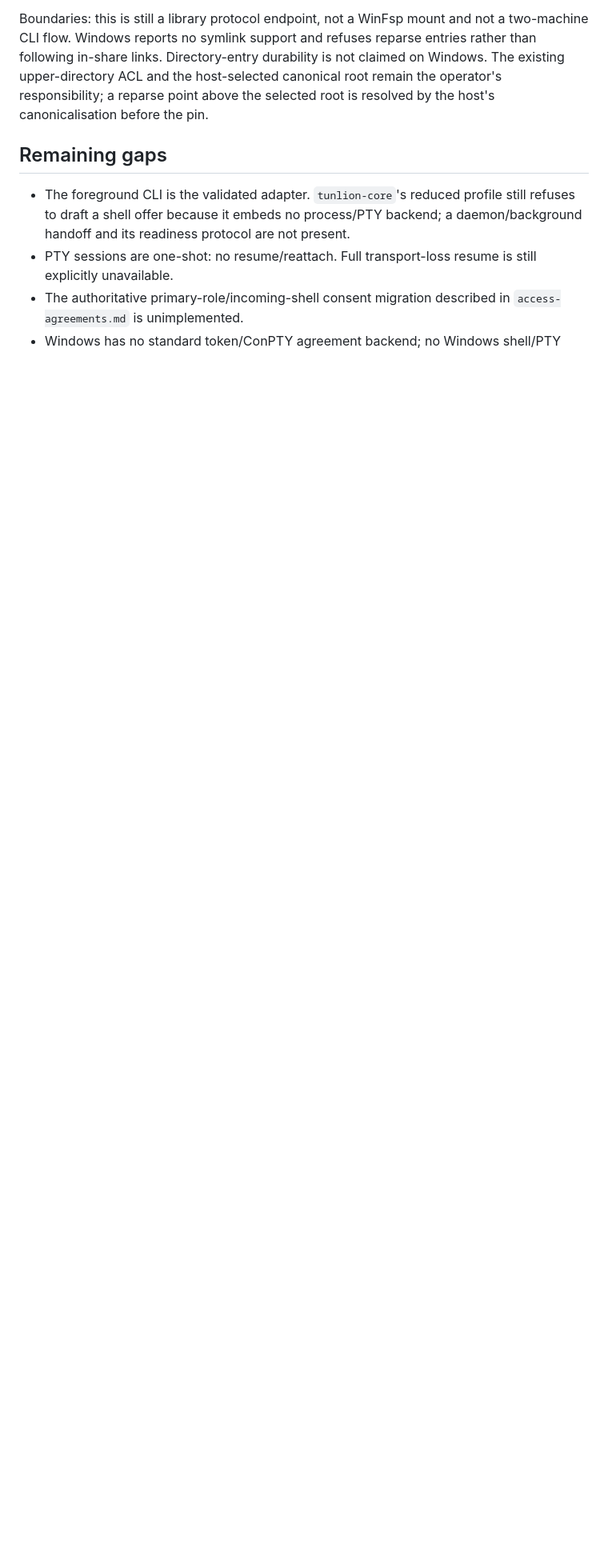
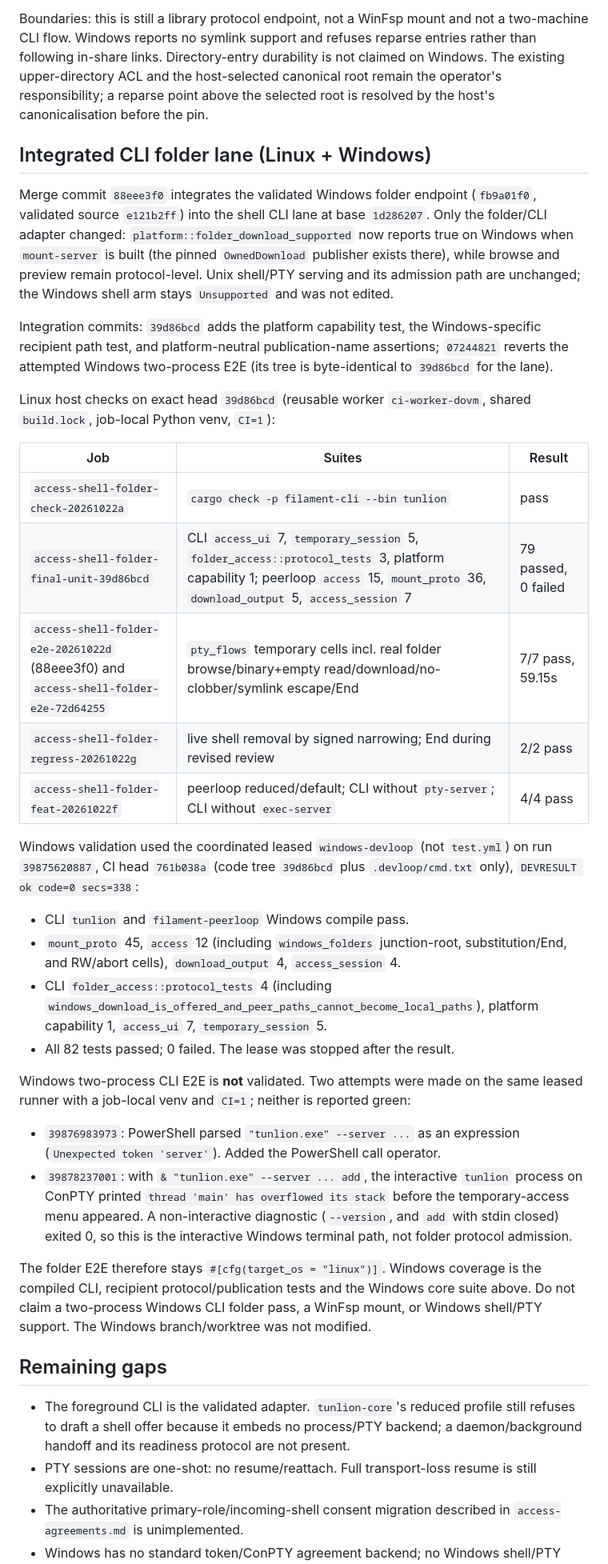
Before and after one commit to Abdk4Moura/tunlion, a Markdown page: docs/access-agreement-validation.md, the part around the change. Shown at 80% size. Rendered like a GitHub page; blank space fills up the shorter version.

Commit message:
docs: record integrated Windows folder checks and the Windows E2E boundary

```diff
--- a/docs/access-agreement-validation.md
+++ b/docs/access-agreement-validation.md
@@ -140,6 +140,61 @@ is not claimed on Windows. The existing upper-directory ACL and the host-selecte
 canonical root remain the operator's responsibility; a reparse point above the
 selected root is resolved by the host's canonicalisation before the pin.
 
+## Integrated CLI folder lane (Linux + Windows)
+
+Merge commit `88eee3f0` integrates the validated Windows folder endpoint
+(`fb9a01f0`, validated source `e121b2ff`) into the shell CLI lane at base
+`1d286207`. Only the folder/CLI adapter changed: `platform::folder_download_supported`
+now reports true on Windows when `mount-server` is built (the pinned
+`OwnedDownload` publisher exists there), while browse and preview remain
+protocol-level. Unix shell/PTY serving and its admission path are unchanged; the
+Windows shell arm stays `Unsupported` and was not edited.
+
+Integration commits: `39d86bcd` adds the platform capability test, the
+Windows-specific recipient path test, and platform-neutral publication-name
+assertions; `07244821` reverts the attempted Windows two-process E2E (its tree
+is byte-identical to `39d86bcd` for the lane).
+
+Linux host checks on exact head `39d86bcd` (reusable worker `ci-worker-dovm`,
+shared `build.lock`, job-local Python venv, `CI=1`):
+
+| Job | Suites | Result |
+| --- | --- | --- |
+| `access-shell-folder-check-20261022a` | `cargo check -p filament-cli --bin tunlion` | pass |
+| `access-shell-folder-final-unit-39d86bcd` | CLI `access_ui` 7, `temporary_session` 5, `folder_access::protocol_tests` 3, platform capability 1; peerloop `access` 15, `mount_proto` 36, `download_output` 5, `access_session` 7 | 79 passed, 0 failed |
+| `access-shell-folder-e2e-20261022d` (88eee3f0) and `access-shell-folder-e2e-72d64255` | `pty_flows` temporary cells incl. real folder browse/binary+empty read/download/no-clobber/symlink escape/End | 7/7 pass, 59.15s |
+| `access-shell-folder-regress-20261022g` | live shell removal by signed narrowing; End during revised review | 2/2 pass |
+| `access-shell-folder-feat-20261022f` | peerloop reduced/default; CLI without `pty-server`; CLI without `exec-server` | 4/4 pass |
+
+Windows validation used the coordinated leased `windows-devloop` (not
+`test.yml`) on run `39875620887`, CI head `761b038a` (code tree `39d86bcd` plus
+`.devloop/cmd.txt` only), `DEVRESULT ok code=0 secs=338`:
+
+- CLI `tunlion` and `filament-peerloop` Windows compile pass.
+- `mount_proto` 45, `access` 12 (including `windows_folders` junction-root,
+  substitution/End, and RW/abort cells), `download_output` 4, `access_session`
+  4.
+- CLI `folder_access::protocol_tests` 4 (including
+  `windows_download_is_offered_and_peer_paths_cannot_become_local_paths`),
+  platform capability 1, `access_ui` 7, `temporary_session` 5.
+- All 82 tests passed; 0 failed. The lease was stopped after the result.
+
+Windows two-process CLI E2E is **not** validated. Two attempts were made on the
+same leased runner with a job-local venv and `CI=1`; neither is reported green:
+
+- `39876983973`: PowerShell parsed `"tunlion.exe" --server ...` as an
+  expression (`Unexpected token 'server'`). Added the PowerShell call operator.
+- `39878237001`: with `& "tunlion.exe" --server ... add`, the interactive
+  `tunlion` process on ConPTY printed `thread 'main' has overflowed its stack`
+  before the temporary-access menu appeared. A non-interactive diagnostic
+  (`--version`, and `add` with stdin closed) exited 0, so this is the
+  interactive Windows terminal path, not folder protocol admission.
+
+The folder E2E therefore stays `#[cfg(target_os = "linux")]`. Windows coverage
+is the compiled CLI, recipient protocol/publication tests and the Windows core
+suite above. Do not claim a two-process Windows CLI folder pass, a WinFsp mount,
+or Windows shell/PTY support. The Windows branch/worktree was not modified.
+
 ## Remaining gaps
 
 - The foreground CLI is the validated adapter. `tunlion-core`'s reduced profile
```
Also changed, not shown: docs/access-folder-adapter.md (+5 -3 lines).
